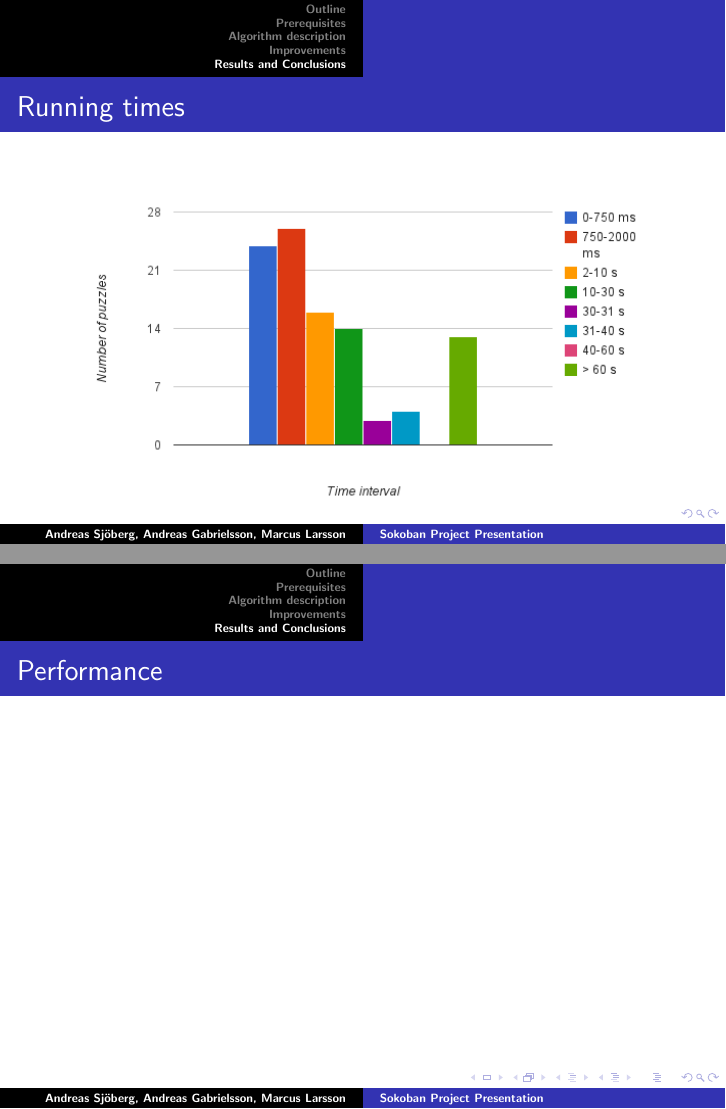
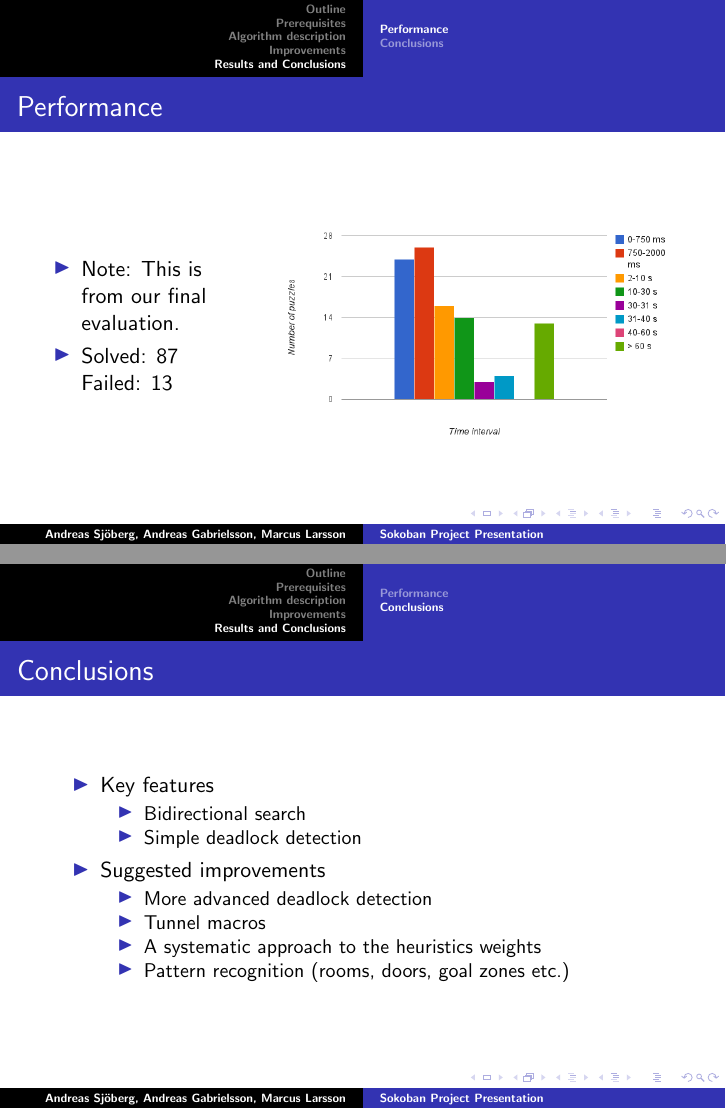
Before and after one commit to ansjob/sokoban-the-predicates, LaTeX slides (slides/slides.tex): pages 17 and 18 of 19, joined at a grey line. Compiled offline with pdfLaTeX.

Commit message:
slaaaajds

```diff
--- a/slides/slides.tex
+++ b/slides/slides.tex
@@ -1,20 +1,18 @@
 
 \documentclass[]{beamer}
 
-% Theme for beamer presentation.
 \usepackage{beamerthemesplit}
 \usepackage[utf8]{inputenc}
 \usepackage{algpseudocode}
 \usepackage{algorithm}
 
-\title{Sokoban Project Presentation}    % Enter your title between curly braces
-\author{Andreas Sjöberg \and Andreas Gabrielsson \and Marcus Larsson}                 % Enter your name between curly braces
-\institute{The Predicates \\ KTH}      % Enter your institute name between curly braces
-\date{\today}                    % Enter the date or \today between curly braces
+\title{Sokoban Project Presentation}
+\author{Andreas Sjöberg \and Andreas Gabrielsson \and Marcus Larsson}
+\institute{The Predicates \\ KTH}
+\date{\today}
 
 \begin{document}
 
-% Creates title page of slide show using above information
 \begin{frame}
   \titlepage
 \end{frame}
@@ -173,16 +171,46 @@
 
 \section{Results and Conclusions}
 
+
+\subsection{Performance}
 \begin{frame}
-	\frametitle{Running times}
-	\includegraphics[width=\textwidth]{time_graph}
+	\frametitle{Performance}
+	\begin{columns}
+		\column{0.3\textwidth}
+		\begin{itemize}
+			\item{Note: This is from our final evaluation.}
+			\item{Solved: 87\\ Failed: 13}
+		\end{itemize}
+	\column{0.7\textwidth}
+		\includegraphics[width=\textwidth]{time_graph}
+	\end{columns}
+\end{frame}
+
+\subsection{Conclusions}
+\begin{frame}
+	\frametitle{Conclusions}
+	\begin{itemize}
+		\item{Key features
+			\begin{itemize}
+				\item{Bidirectional search}
+				\item{Simple deadlock detection}
+			\end{itemize}
+		}
+		\item{Suggested improvements
+
+			\begin{itemize}
+				\item{More advanced deadlock detection}
+				\item{Tunnel macros}
+				\item{A systematic approach to the heuristics weights}
+				\item{Pattern recognition (rooms, doors, goal zones etc.)}
+			\end{itemize}
+		}
+	\end{itemize}
 \end{frame}
 
 \begin{frame}
-	\frametitle{Performance}
-\end{frame}
-
-\begin{frame}
-	\frametitle{Conclusions}
+	\begin{center}
+		EOF
+	\end{center}
 \end{frame}
 \end{document}
```
Also changed, not shown: slides/slides.tex (2 more changed lines).
